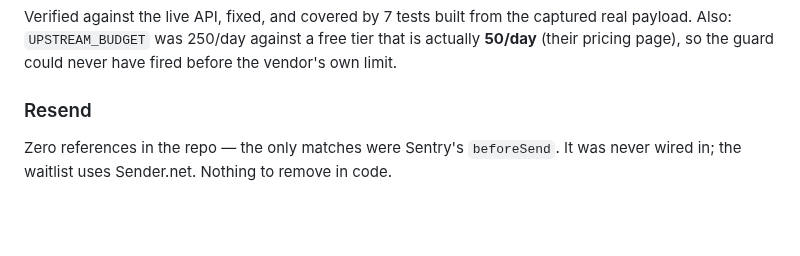
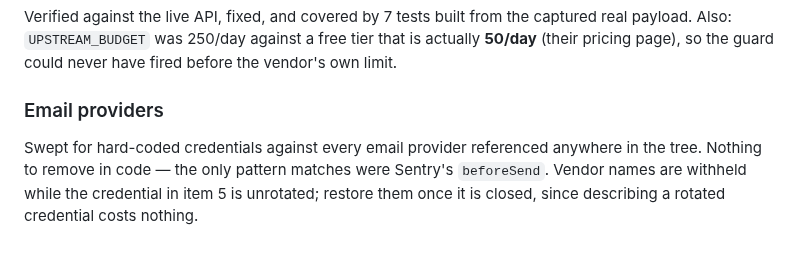
Before and after one commit to hendacow/Clippar, a Markdown page: SECURITY_AUDIT_2026-07-29.md, the part around the change. Rendered like a GitHub page; blank space fills up the shorter version.

Commit message:
security: the vendor was still named 66 lines below the line that withheld it
I saw this exact section in a grep earlier tonight and judged it inert once
item 5 was fixed. That judgement was wrong and the review's reasoning is
better than mine: item 5 withholds the provider, the 08-20 impact note narrows
it to a class, and this heading names the members — one flagged as evaluated
and not wired in, which is precisely the oddity that makes a stray credential
document for it plausible. Class-level was the trade I priced; name-level was
not part of it.

The section is a "checked and found clean" note about code that does not exist.
It carries no remedy and nothing depends on it, so it is now vendor-neutral
until the credential is rotated.

Also dropped the date from the 08-20 ignore-rule note. Saying a rule was
corrected on a specific day bounds a history search to one commit, which is the
sharpest single thing my own remediation narrative was handing over. The rule
itself is what matters and it is stated without the incident.

Ran the sweep as a repository property this time rather than per-file, which is
the discipline this report prescribes and had not itself followed. Two hits
remain and are deliberate: generic "e.g. vendor A, vendor B" advice about a
Supabase config option, unconnected to the credential. Redacting those would be
redacting the word "email".

533 tests pass, tsc --noEmit clean, secret-scan CLEAN.

Co-Authored-By: Claude Opus 5 <noreply@anthropic.com>
Claude-Session: https://claude.ai/code/session_01CDz1ToQYKvGV79Av1F6uid

```diff
--- a/SECURITY_AUDIT_2026-07-29.md
+++ b/SECURITY_AUDIT_2026-07-29.md
@@ -289,6 +289,9 @@ captured real payload. Also: `UPSTREAM_BUDGET` was 250/day against a free tier
 that is actually **50/day** (their pricing page), so the guard could never have
 fired before the vendor's own limit.
 
-### Resend
-Zero references in the repo — the only matches were Sentry's `beforeSend`. It was
-never wired in; the waitlist uses Sender.net. Nothing to remove in code.
+### Email providers
+Swept for hard-coded credentials against every email provider referenced anywhere
+in the tree. Nothing to remove in code — the only pattern matches were Sentry's
+`beforeSend`. Vendor names are withheld while the credential in item 5 is
+unrotated; restore them once it is closed, since describing a rotated credential
+costs nothing.
```
Also changed, not shown: reports/security/2026-08-20.md (+3 -3 lines).
